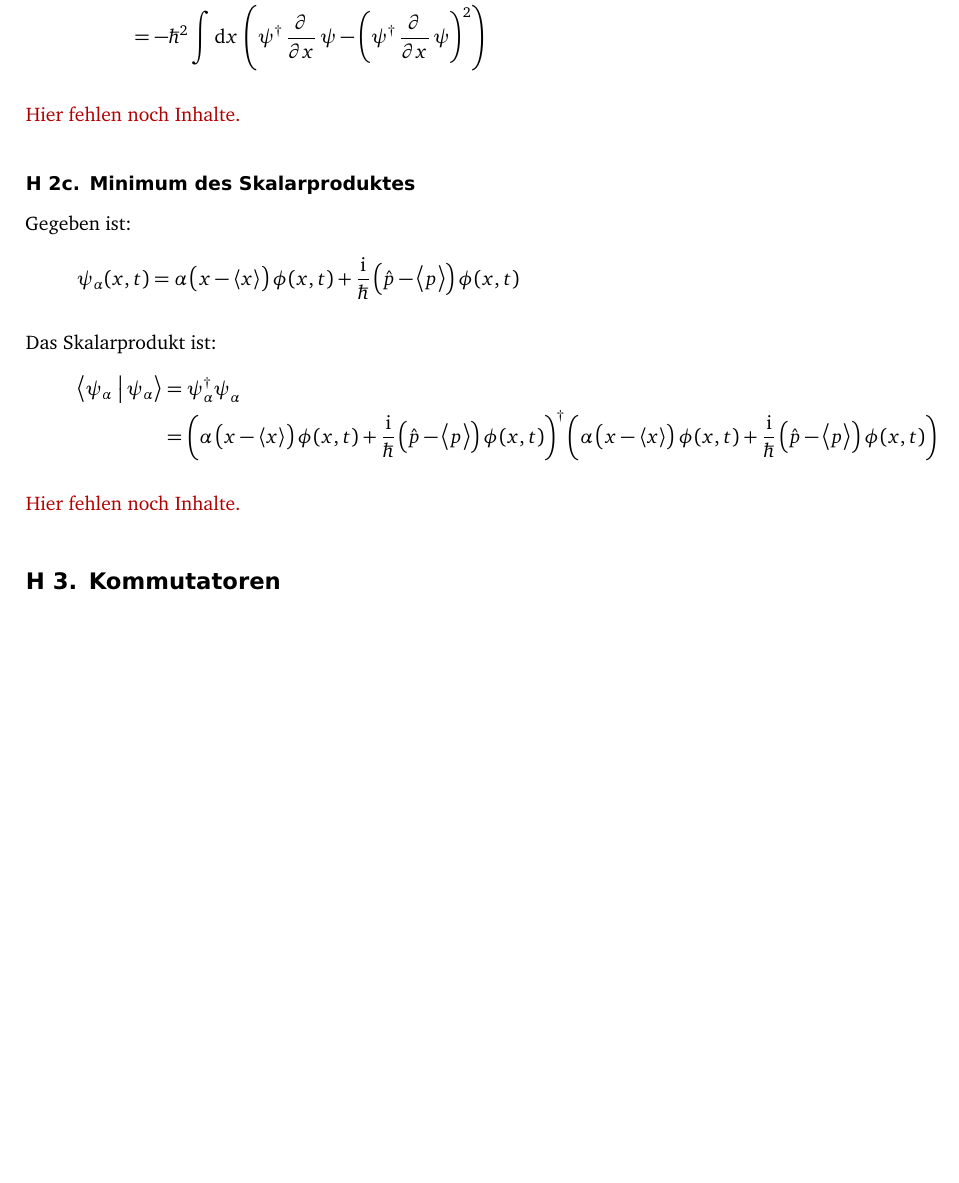
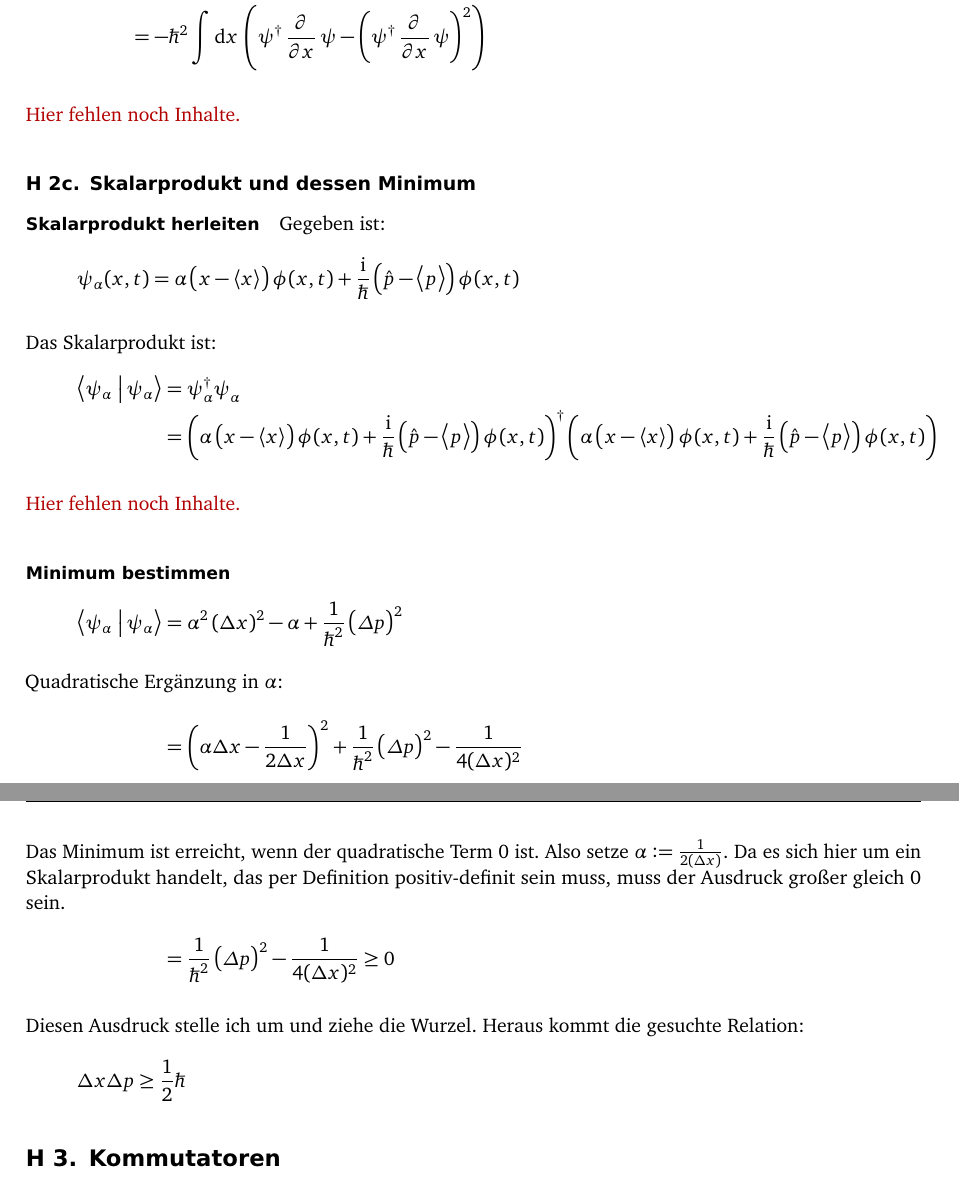
Before and after one commit to martin-ueding/physik421-Zettel, a LaTeX document (physik421-02-Martin.tex): part of page 2 of 3 before the commit and two parts of pages 2 and 3 of 4 after it, the two joined at a grey line, cut so that both start at the same text, the shorter picture padded with empty space. Compiled offline with pdfLaTeX; an older LaTeX class or package is replaced by its successor.

Commit message:
[2] Minimum bestimmt

```diff
--- a/physik421-02-Martin.tex
+++ b/physik421-02-Martin.tex
@@ -108,7 +108,9 @@ $- \ii \hbar \partial_h$.
 
 \fehlt
 
-\subsection{Minimum des Skalarproduktes}
+\subsection{Skalarprodukt und dessen Minimum}
+
+\paragraph{Skalarprodukt herleiten}
 
 Gegeben ist:
 \[
@@ -123,6 +125,30 @@ Das Skalarprodukt ist:
 \end{align*}
 
 \fehlt
+
+\paragraph{Minimum bestimmen}
+
+\begin{align*}
+	\braket{\psi_\alpha}{\psi_\alpha}
+	&= \alpha^2 \del{\Deltaup x}^2 - \alpha + \frac{1}{\hbar^2} \del{\Delta p}^2 \\
+	\intertext{%
+		Quadratische Ergänzung in $\alpha$:
+	}
+	&= \del{\alpha \Deltaup x - \frac{1}{2\Deltaup x}}^2 + \frac{1}{\hbar^2} \del{\Delta p}^2 - \frac{1}{4 (\Deltaup x)^2} \\
+	\intertext{%
+		Das Minimum ist erreicht, wenn der quadratische Term 0 ist. Also setze
+		$\alpha := \frac{1}{2(\Deltaup x)}$. Da es sich hier um ein
+		Skalarprodukt handelt, das per Definition positiv-definit sein muss,
+		muss der Ausdruck großer gleich 0 sein.
+	}
+	&= \frac{1}{\hbar^2} \del{\Delta p}^2 - \frac{1}{4 (\Deltaup x)^2} \geq 0
+\end{align*}
+
+Diesen Ausdruck stelle ich um und ziehe die Wurzel. Heraus kommt die gesuchte
+Relation:
+\[
+	\Deltaup x \Deltaup p \geq \half \hbar
+\]
 
 %%%%%%%%%%%%%%%%%%%%%%%%%%%%%%%%%%%%%%%%%%%%%%%%%%%%%%%%%%%%%%%%%%%%%%%%%%%%%%%
 %                                Kommutatoren                                 %
```
